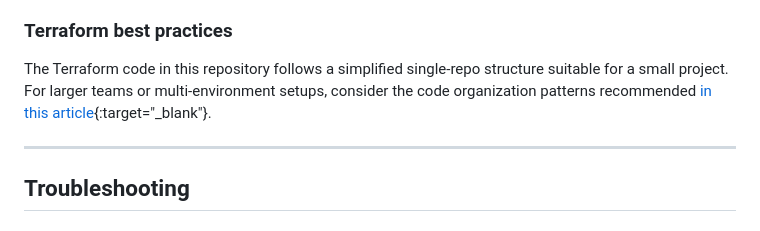
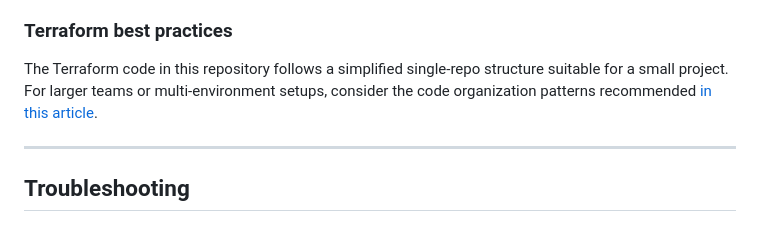
Before and after one commit to guisesterheim/stocks-monitoring-agent, a Markdown page: README.md, the part around the change. GitHub-like rendering.

```diff
--- a/README.md
+++ b/README.md
@@ -139,7 +139,7 @@ This project is intended for **educational and learning purposes only**. It is n
 
 ### Terraform best practices
 
-The Terraform code in this repository follows a simplified single-repo structure suitable for a small project. For larger teams or multi-environment setups, consider the code organization patterns recommended [in this article](https://guisester.substack.com/p/terraform-code-organization-best-practices-ef43d32eedb1){:target="_blank"}.
+The Terraform code in this repository follows a simplified single-repo structure suitable for a small project. For larger teams or multi-environment setups, consider the code organization patterns recommended [in this article](https://guisester.substack.com/p/terraform-code-organization-best-practices-ef43d32eedb1).
 
 ---
 
```
